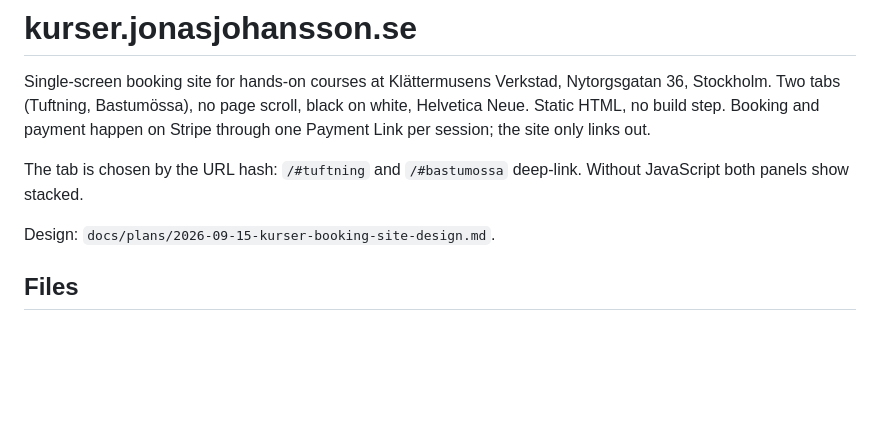
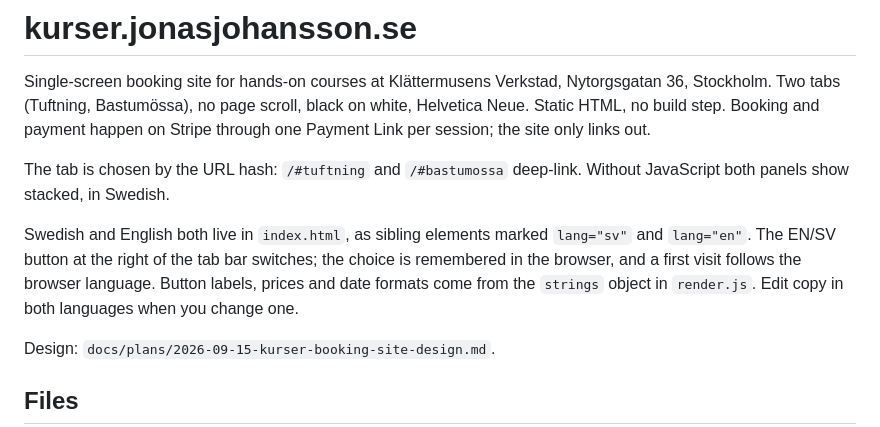
Before and after one commit to jonasjohansson/kurser, a Markdown page: README.md, the part around the change. Rendered like a GitHub page; blank space fills up the shorter version.

Commit message:
docs: language handling
Co-Authored-By: Claude Fable 5.1 <noreply@anthropic.com>

```diff
--- a/README.md
+++ b/README.md
@@ -6,7 +6,13 @@ black on white, Helvetica Neue. Static HTML, no build step. Booking and payment
 happen on Stripe through one Payment Link per session; the site only links out.
 
 The tab is chosen by the URL hash: `/#tuftning` and `/#bastumossa` deep-link.
-Without JavaScript both panels show stacked.
+Without JavaScript both panels show stacked, in Swedish.
+
+Swedish and English both live in `index.html`, as sibling elements marked
+`lang="sv"` and `lang="en"`. The EN/SV button at the right of the tab bar
+switches; the choice is remembered in the browser, and a first visit follows the
+browser language. Button labels, prices and date formats come from the `strings`
+object in `render.js`. Edit copy in both languages when you change one.
 
 Design: `docs/plans/2026-09-15-kurser-booking-site-design.md`.
 
```
